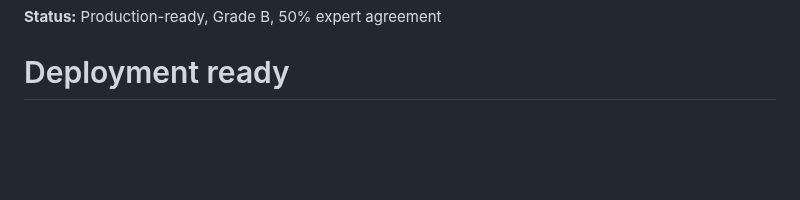
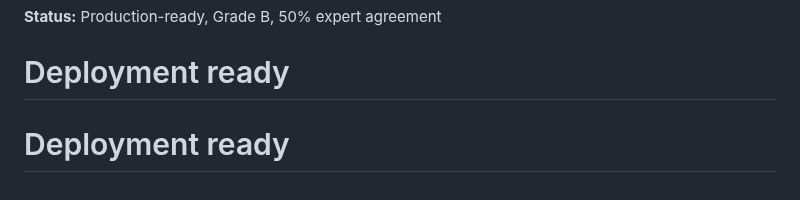
Before and after one commit to Arnie016/HacktheTrack2025, a Markdown page: README.md, the part around the change. Rendered like a GitHub page; blank space fills up the shorter version.

```diff
--- a/README.md
+++ b/README.md
@@ -210,3 +210,4 @@ Built for the **Toyota GR Cup AI Hackathon**
 
 **Status:** Production-ready, Grade B, 50% expert agreement
 # Deployment ready
+# Deployment ready
```
